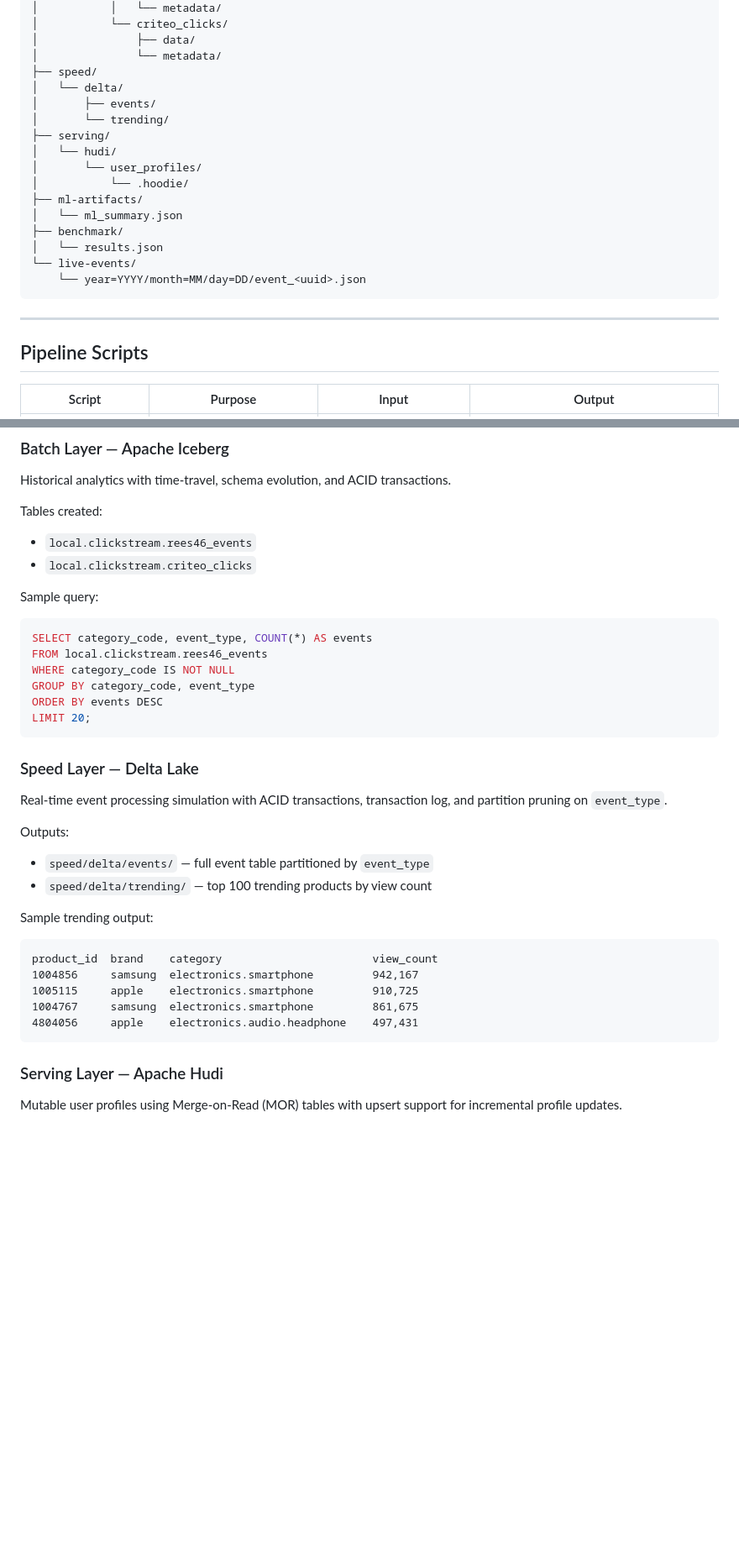
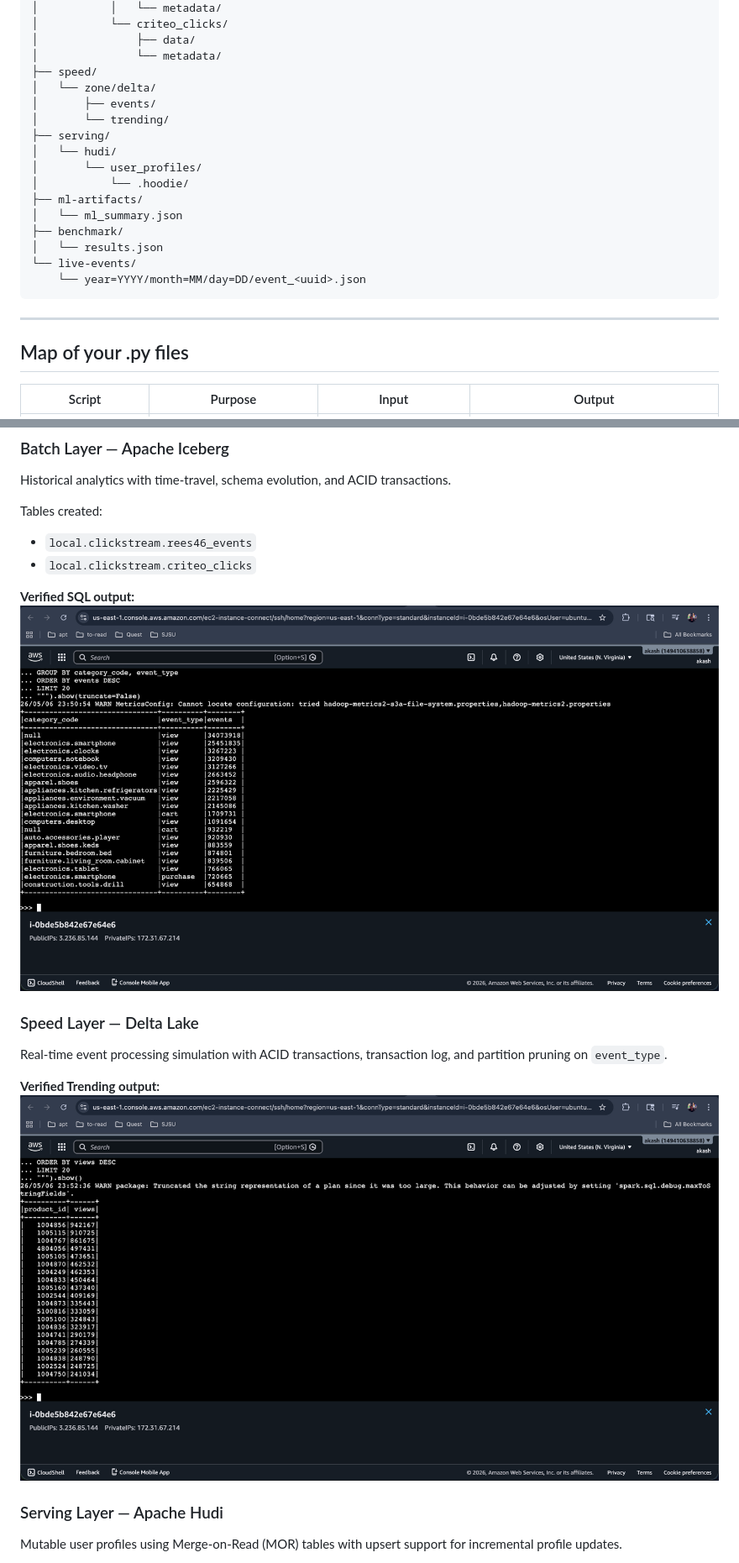
Before and after one commit to Akashkumarsenthil/ClickStream-analytics, a Markdown page: README.md, 2 parts joined by grey strips. Shown: that part at 84% size. GitHub-like rendering; pictures changed too: docs/images/delta_query.png (added), docs/images/iceberg_query.png (added); blank space fills up the shorter version.

````diff
--- a/README.md
+++ b/README.md
@@ -140,7 +140,7 @@ s3://clickstream-analytics-akash/
 │               ├── data/
 │               └── metadata/
 ├── speed/
-│   └── delta/
+│   └── zone/delta/
 │       ├── events/
 │       └── trending/
 ├── serving/
@@ -157,7 +157,7 @@ s3://clickstream-analytics-akash/
 
 ---
 
-## Pipeline Scripts
+## Map of your .py files
 
 | Script | Purpose | Input | Output |
 |---|---|---|---|
@@ -190,32 +190,15 @@ Tables created:
 - `local.clickstream.rees46_events`
 - `local.clickstream.criteo_clicks`
 
-Sample query:
-```sql
-SELECT category_code, event_type, COUNT(*) AS events
-FROM local.clickstream.rees46_events
-WHERE category_code IS NOT NULL
-GROUP BY category_code, event_type
-ORDER BY events DESC
-LIMIT 20;
-```
+**Verified SQL output:**
+![Iceberg Query Results](docs/images/iceberg_query.png)
 
 ### Speed Layer — Delta Lake
 
 Real-time event processing simulation with ACID transactions, transaction log, and partition pruning on `event_type`.
 
-Outputs:
-- `speed/delta/events/` — full event table partitioned by `event_type`
-- `speed/delta/trending/` — top 100 trending products by view count
-
-Sample trending output:
-```
-product_id  brand    category                       view_count
-1004856     samsung  electronics.smartphone         942,167
-1005115     apple    electronics.smartphone         910,725
-1004767     samsung  electronics.smartphone         861,675
-4804056     apple    electronics.audio.headphone    497,431
-```
+**Verified Trending output:**
+![Delta Trending Results](docs/images/delta_query.png)
 
 ### Serving Layer — Apache Hudi
 
````
Also changed, not shown: other parts of README.md (+5 -136 lines), docs/images/benchmark_results.png (added), docs/images/hudi_query.png (added).
